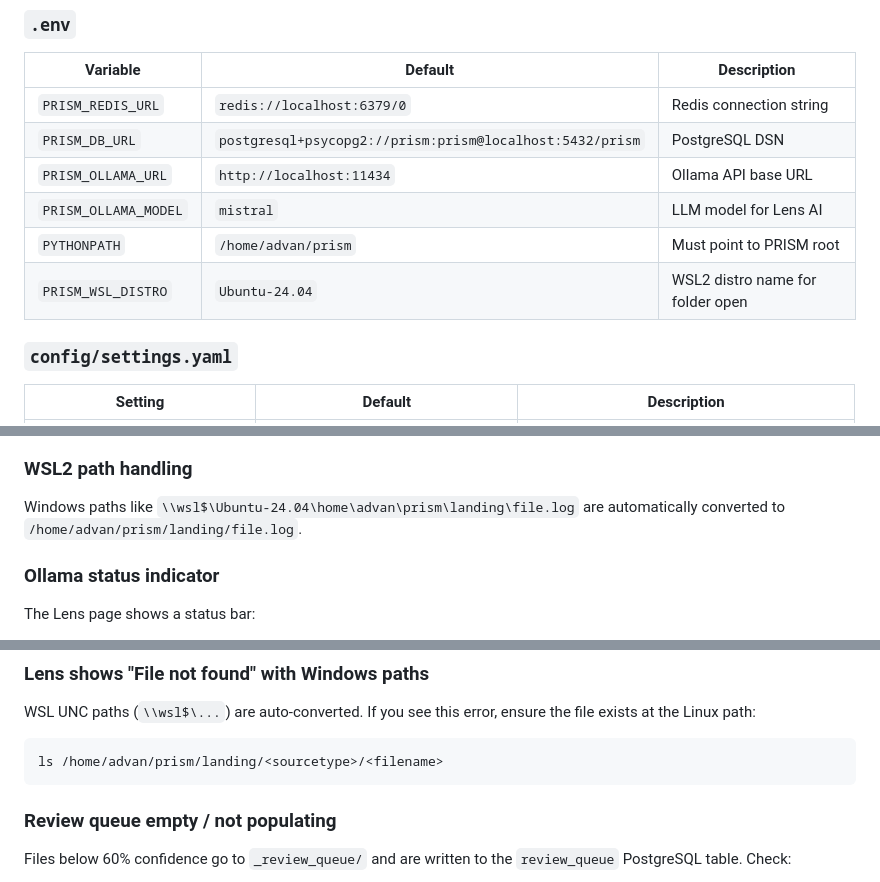
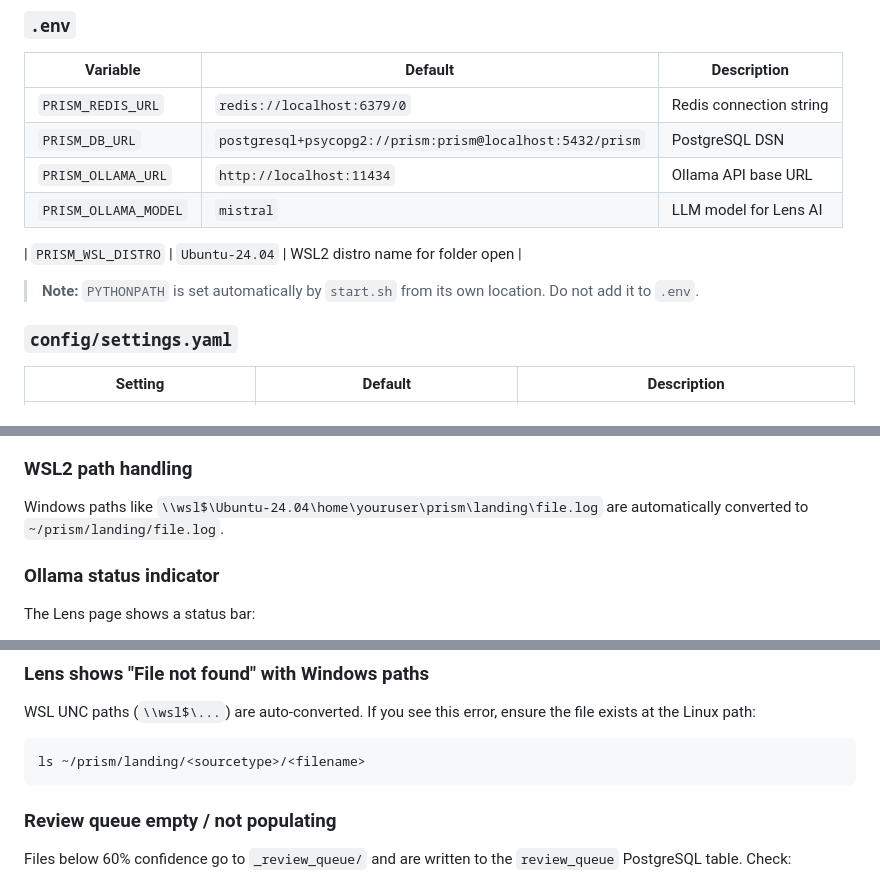
Before and after one commit to DefensiveCyber/prism, a Markdown page: README.md, 3 parts joined by grey strips. GitHub-like rendering.

````diff
--- a/README.md
+++ b/README.md
@@ -192,8 +190,10 @@ python3 -c "import db; db.init_db(); print('Schema ready')"
 | `PRISM_DB_URL` | `postgresql+psycopg2://prism:prism@localhost:5432/prism` | PostgreSQL DSN |
 | `PRISM_OLLAMA_URL` | `http://localhost:11434` | Ollama API base URL |
 | `PRISM_OLLAMA_MODEL` | `mistral` | LLM model for Lens AI |
-| `PYTHONPATH` | `/home/advan/prism` | Must point to PRISM root |
+
 | `PRISM_WSL_DISTRO` | `Ubuntu-24.04` | WSL2 distro name for folder open |
+
+> **Note:** `PYTHONPATH` is set automatically by `start.sh` from its own location. Do not add it to `.env`.
 
 ### `config/settings.yaml`
 | Setting | Default | Description |
@@ -475,8 +475,8 @@ The Lens module provides AI-powered log analysis using LogWhisperer and Ollama.
 - **Chat interface** — ask follow-up questions about the log content
 
 ### WSL2 path handling
-Windows paths like `\\wsl$\Ubuntu-24.04\home\advan\prism\landing\file.log`
-are automatically converted to `/home/advan/prism/landing/file.log`.
+Windows paths like `\\wsl$\Ubuntu-24.04\home\youruser\prism\landing\file.log`
+are automatically converted to `~/prism/landing/file.log`.
 
 ### Ollama status indicator
 The Lens page shows a status bar:
@@ -627,7 +627,7 @@ ollama list
 WSL UNC paths (`\\wsl$\...`) are auto-converted. If you see this error,
 ensure the file exists at the Linux path:
 ```bash
-ls /home/advan/prism/landing/<sourcetype>/<filename>
+ls ~/prism/landing/<sourcetype>/<filename>
 ```
 
 ### Review queue empty / not populating
````
Also changed, not shown: other parts of README.md (+1 -3 lines).
